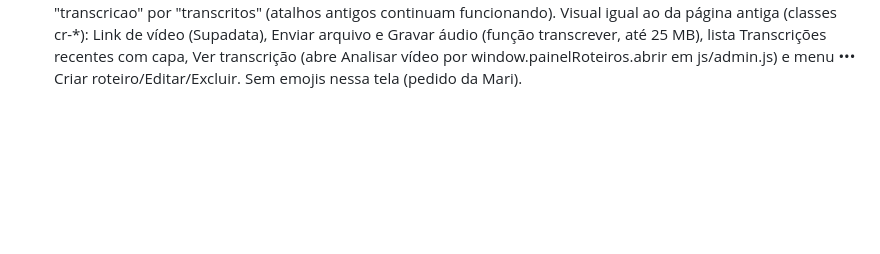
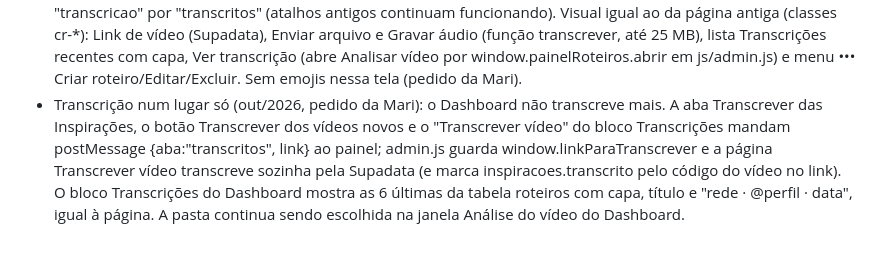
Before and after one commit to marianabonettougc/portfoliougc, a Markdown page: CLAUDE.md, the part around the change. GitHub-like rendering; blank space fills up the shorter version.

Commit message:
Anotações: transcrição num lugar só

```diff
--- a/CLAUDE.md
+++ b/CLAUDE.md
@@ -50,3 +50,4 @@ https://marianabonettougc.github.io/portfoliougc/
 - Minha prioridade (Dashboard): etapas Roteiro, Ag. aprovação de roteiro, Gravação, Edição, Aprovação, Entrega (ETAPAS_JOB). Status de cada vídeo/story do job (roteiroStatus, ROTEIRO_STATUS_OPTIONS) usa as mesmas etapas, a última é "Entregue" (marca concluído); nomes antigos convertidos por STATUS_VIDEO_ANTIGO/statusDoItem. etapaDoJob = maior entre o status do job (ETAPA_JOB_DO_STATUS) e o andamento: vídeo/story mais atrasado; sem eles, job.etapaManual; sem isso, cartões do cliente no Quadro de roteiros. Clicar na bolinha atual avança para a próxima, em outra vai direto (jobNaEtapa muda todos os vídeos/stories e grava etapaManual). Só admin/gestao, admin/index.html e js/versao.json levam o número novo de versão (index.html e login não mudaram).
 - Aba "📜 Roteiros" (out/2026, hash #transcritos, subitem do grupo Roteiros): js/roteiros-supadata.js + estilos .rs-* no fim de css/painel.css. Transcreve pela API da Supadata direto do navegador (GET /v1/transcript com mode=auto, text=true, lang=pt; 202 + jobId consultado a cada 5 s, até 6 min; saldo em /v1/me). A chave fica só na tabela configuracoes (chave "supadata_api_key", RLS só a dona), nunca em arquivo. Grava na tabela roteiros já existente (origem, link, perfil, de_quem 'meu'/'outra', etiquetas, notas, data_post) com as colunas novas status, erro, legenda e atualizado_em (sql-roteiros.sql). O admin.js avisa a aba pelo evento "painel:aba" no fim de mostrarAba.
 - Transcrição (out/2026): a página antiga "transcricao" (função transcrever/TokScript) saiu do menu; o item "Transcrever vídeo" do grupo Roteiros abre a aba nova "transcritos" (js/roteiros-supadata.js), e mostrarAba troca "transcricao" por "transcritos" (atalhos antigos continuam funcionando). Visual igual ao da página antiga (classes cr-*): Link de vídeo (Supadata), Enviar arquivo e Gravar áudio (função transcrever, até 25 MB), lista Transcrições recentes com capa, Ver transcrição (abre Analisar vídeo por window.painelRoteiros.abrir em js/admin.js) e menu ••• Criar roteiro/Editar/Excluir. Sem emojis nessa tela (pedido da Mari).
+- Transcrição num lugar só (out/2026, pedido da Mari): o Dashboard não transcreve mais. A aba Transcrever das Inspirações, o botão Transcrever dos vídeos novos e o "Transcrever vídeo" do bloco Transcrições mandam postMessage {aba:"transcritos", link} ao painel; admin.js guarda window.linkParaTranscrever e a página Transcrever vídeo transcreve sozinha pela Supadata (e marca inspiracoes.transcrito pelo código do vídeo no link). O bloco Transcrições do Dashboard mostra as 6 últimas da tabela roteiros com capa, título e "rede · @perfil · data", igual à página. A pasta continua sendo escolhida na janela Análise do vídeo do Dashboard.
```
